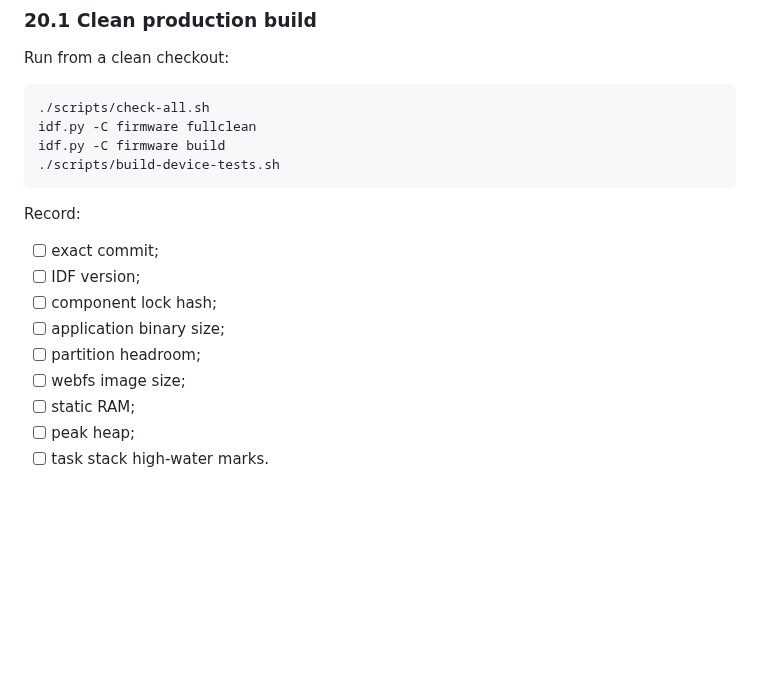
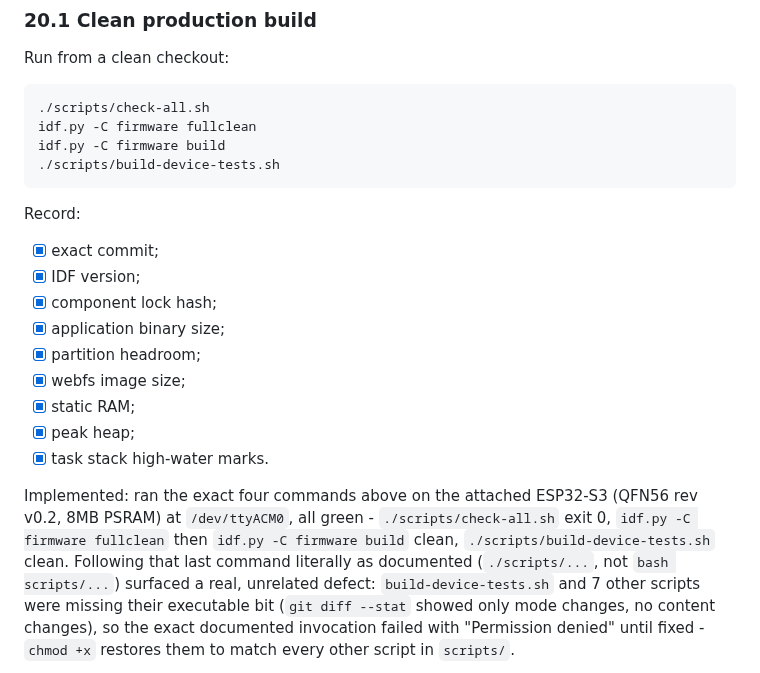
Before and after one commit to ekkus93/esp32-macro-keyboard, a Markdown page: docs/ESP32_MACRO_KEYBOARD_RUNTIME_INTEGRITY_AND_PRODUCT_COMPLETION_FIX1_TODO.md, the part around one of its changes. Rendered like a GitHub page; blank space fills up the shorter version.

```diff
--- a/docs/ESP32_MACRO_KEYBOARD_RUNTIME_INTEGRITY_AND_PRODUCT_COMPLETION_FIX1_TODO.md
+++ b/docs/ESP32_MACRO_KEYBOARD_RUNTIME_INTEGRITY_AND_PRODUCT_COMPLETION_FIX1_TODO.md
@@ -2428,12 +2428,24 @@ idf.py -C firmware build
 
 Record:
 
-- [ ] exact commit;
-- [ ] IDF version;
-- [ ] component lock hash;
-- [ ] application binary size;
-- [ ] partition headroom;
-- [ ] webfs image size;
-- [ ] static RAM;
-- [ ] peak heap;
-- [ ] task stack high-water marks.
+- [x] exact commit;
+- [x] IDF version;
+- [x] component lock hash;
+- [x] application binary size;
+- [x] partition headroom;
+- [x] webfs image size;
+- [x] static RAM;
+- [x] peak heap;
+- [x] task stack high-water marks.
+
+Implemented: ran the exact four commands above on the attached ESP32-S3
+(QFN56 rev v0.2, 8MB PSRAM) at `/dev/ttyACM0`, all green -
+`./scripts/check-all.sh` exit 0, `idf.py -C firmware fullclean` then
+`idf.py -C firmware build` clean, `./scripts/build-device-tests.sh` clean.
+Following that last command literally as documented (`./scripts/...`, not
+`bash scripts/...`) surfaced a real, unrelated defect: `build-device-tests.sh`
+and 7 other scripts were missing their executable bit (`git diff --stat`
+showed only mode changes, no content changes), so the exact documented
+invocation failed with "Permission denied" until fixed - `chmod +x` restores
+them to match every other script in `scripts/`.
+
```
Also changed, not shown: other parts of docs/ESP32_MACRO_KEYBOARD_RUNTIME_INTEGRITY_AND_PRODUCT_COMPLETION_FIX1_TODO.md (+58 -0 lines).
